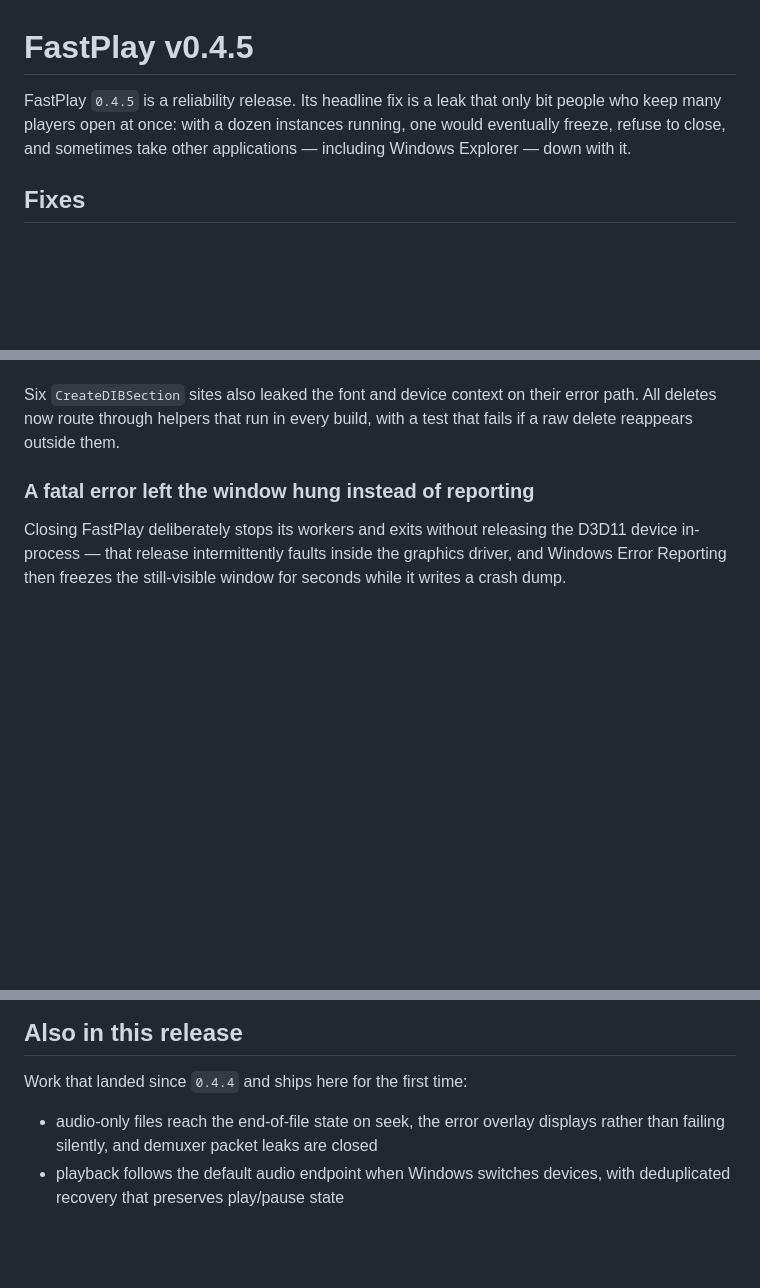
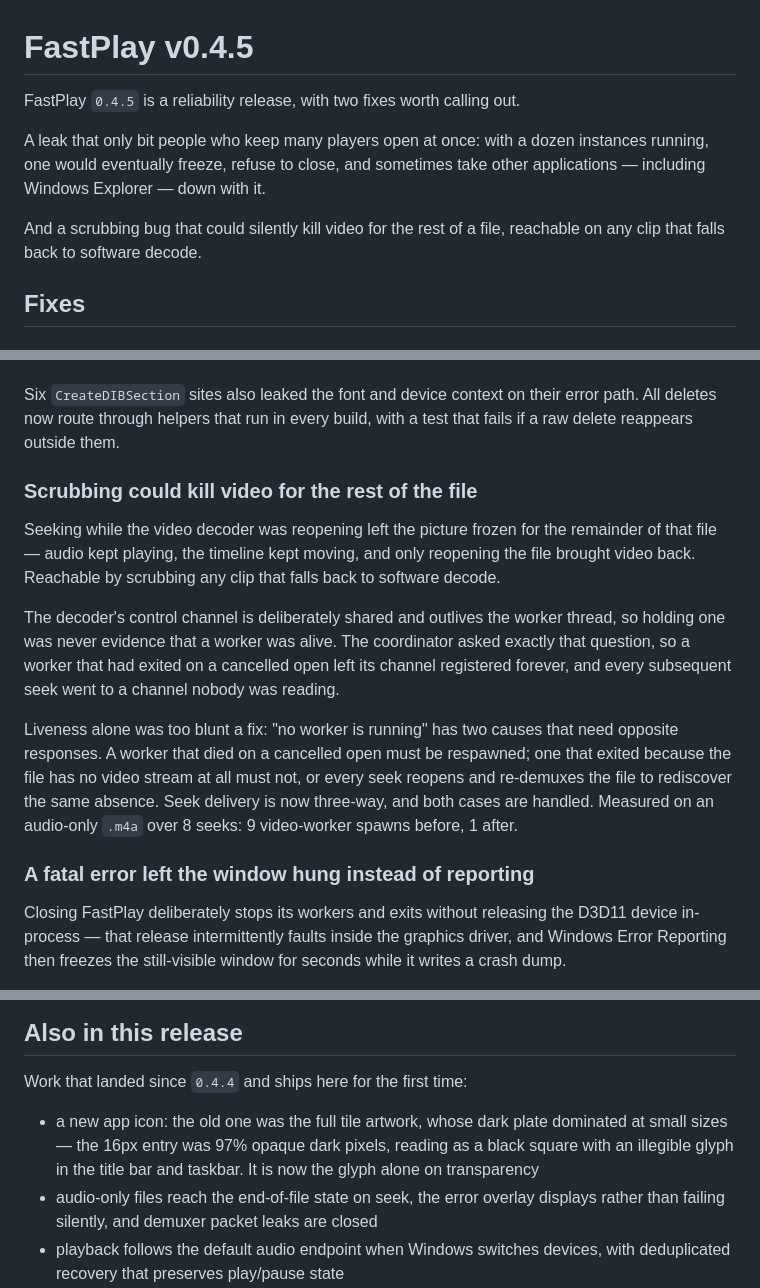
Before and after one commit to CalvinSturm/FastPlay, a Markdown page: docs/release-notes-v0.4.5.md, 3 parts joined by grey strips. GitHub-like rendering; blank space fills up the shorter version.

```diff
--- a/docs/release-notes-v0.4.5.md
+++ b/docs/release-notes-v0.4.5.md
@@ -1,9 +1,13 @@
 # FastPlay v0.4.5
 
-FastPlay `0.4.5` is a reliability release. Its headline fix is a leak that
-only bit people who keep many players open at once: with a dozen instances
-running, one would eventually freeze, refuse to close, and sometimes take
-other applications — including Windows Explorer — down with it.
+FastPlay `0.4.5` is a reliability release, with two fixes worth calling out.
+
+A leak that only bit people who keep many players open at once: with a dozen
+instances running, one would eventually freeze, refuse to close, and sometimes
+take other applications — including Windows Explorer — down with it.
+
+And a scrubbing bug that could silently kill video for the rest of a file,
+reachable on any clip that falls back to software decode.
 
 ## Fixes
 
@@ -26,6 +30,26 @@ applications crashed alongside FastPlay.
 Six `CreateDIBSection` sites also leaked the font and device context on their
 error path. All deletes now route through helpers that run in every build,
 with a test that fails if a raw delete reappears outside them.
+
+### Scrubbing could kill video for the rest of the file
+
+Seeking while the video decoder was reopening left the picture frozen for the
+remainder of that file — audio kept playing, the timeline kept moving, and only
+reopening the file brought video back. Reachable by scrubbing any clip that
+falls back to software decode.
+
+The decoder's control channel is deliberately shared and outlives the worker
+thread, so holding one was never evidence that a worker was alive. The
+coordinator asked exactly that question, so a worker that had exited on a
+cancelled open left its channel registered forever, and every subsequent seek
+went to a channel nobody was reading.
+
+Liveness alone was too blunt a fix: "no worker is running" has two causes that
+need opposite responses. A worker that died on a cancelled open must be
+respawned; one that exited because the file has no video stream at all must
+not, or every seek reopens and re-demuxes the file to rediscover the same
+absence. Seek delivery is now three-way, and both cases are handled. Measured
+on an audio-only `.m4a` over 8 seeks: 9 video-worker spawns before, 1 after.
 
 ### A fatal error left the window hung instead of reporting
 
@@ -53,6 +77,10 @@ swept after 7 days.
 
 Work that landed since `0.4.4` and ships here for the first time:
 
+- a new app icon: the old one was the full tile artwork, whose dark plate
+  dominated at small sizes — the 16px entry was 97% opaque dark pixels, reading
+  as a black square with an illegible glyph in the title bar and taskbar. It is
+  now the glyph alone on transparency
 - audio-only files reach the end-of-file state on seek, the error overlay
   displays rather than failing silently, and demuxer packet leaks are closed
 - playback follows the default audio endpoint when Windows switches devices,
```
Also changed, not shown: docs/TECH_DEBT.md (+16 -6 lines).
